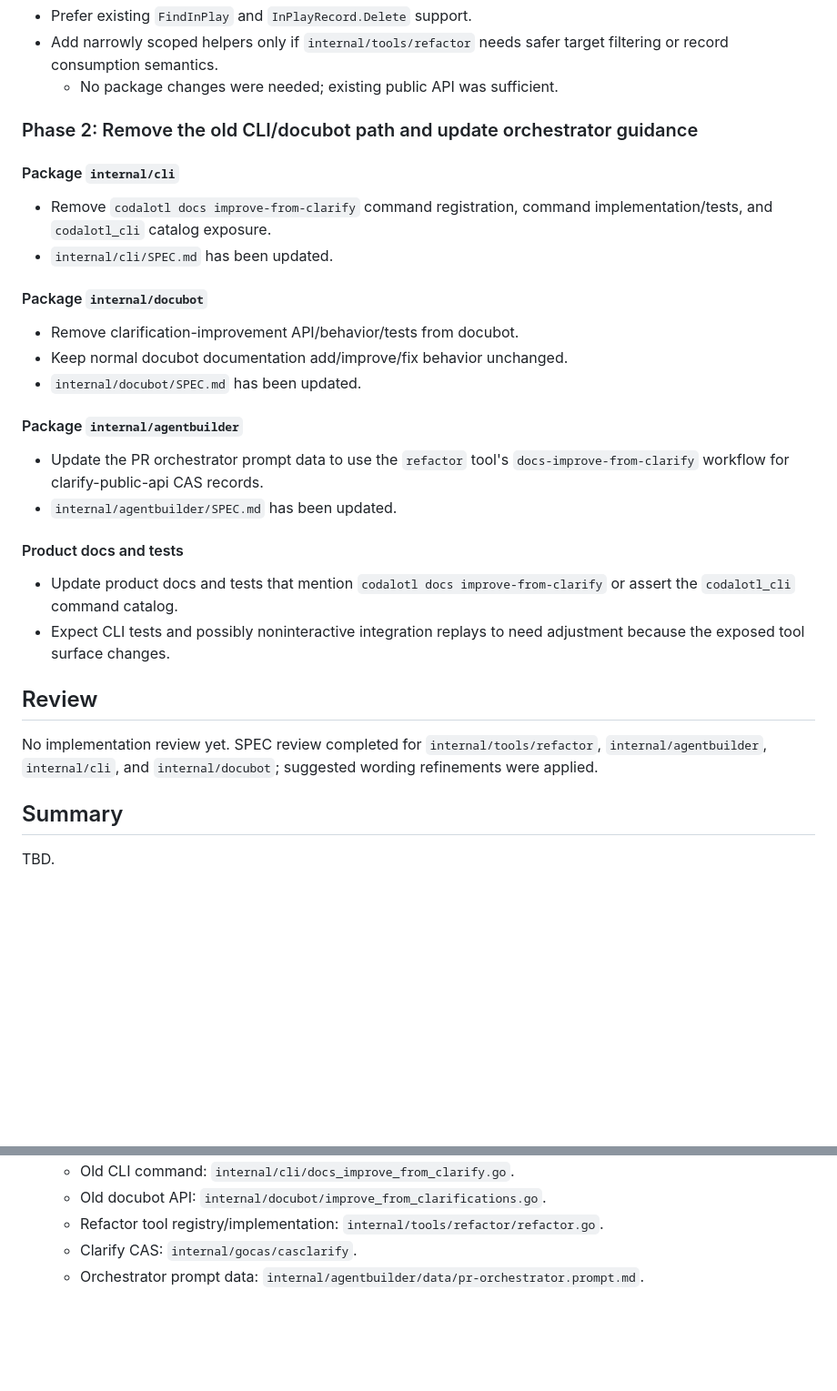
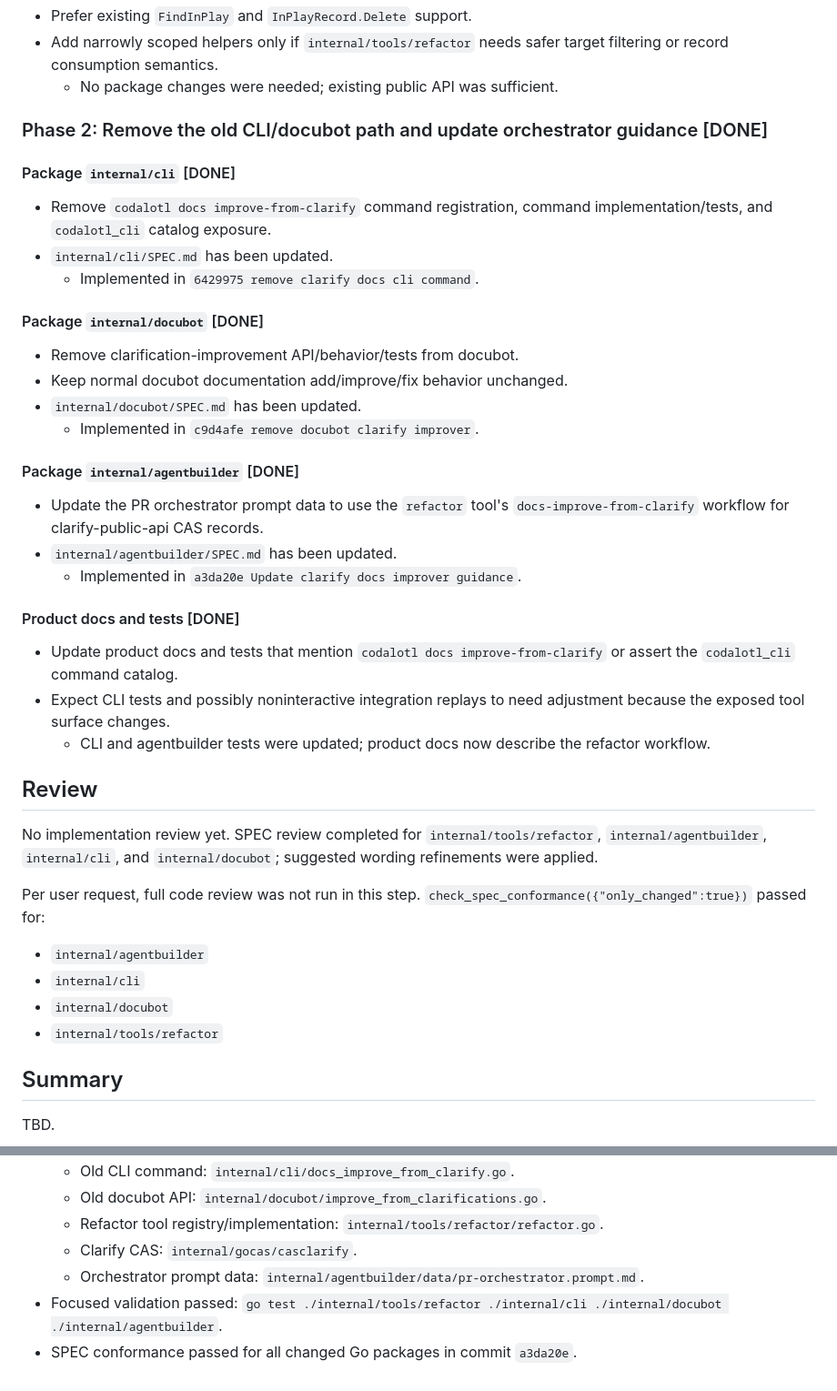
Before and after one commit to codalotl/codalotl, a Markdown page: .prs/2026-05-14_1778780564_clarify-improve-improver.md, 2 parts joined by grey strips. Shown at 91% size. Drawn GitHub-style; blank space fills up the shorter version.

Commit message:
Record clarify improver validation

```diff
--- a/.prs/2026-05-14_1778780564_clarify-improve-improver.md
+++ b/.prs/2026-05-14_1778780564_clarify-improve-improver.md
@@ -36,28 +36,38 @@ So, let's do the following:
 - Add narrowly scoped helpers only if `internal/tools/refactor` needs safer target filtering or record consumption semantics.
 	- No package changes were needed; existing public API was sufficient.
 
-### Phase 2: Remove the old CLI/docubot path and update orchestrator guidance
+### Phase 2: Remove the old CLI/docubot path and update orchestrator guidance [DONE]
 
-#### Package `internal/cli`
+#### Package `internal/cli` [DONE]
 - Remove `codalotl docs improve-from-clarify` command registration, command implementation/tests, and `codalotl_cli` catalog exposure.
 - `internal/cli/SPEC.md` has been updated.
+	- Implemented in `6429975 remove clarify docs cli command`.
 
-#### Package `internal/docubot`
+#### Package `internal/docubot` [DONE]
 - Remove clarification-improvement API/behavior/tests from docubot.
 - Keep normal docubot documentation add/improve/fix behavior unchanged.
 - `internal/docubot/SPEC.md` has been updated.
+	- Implemented in `c9d4afe remove docubot clarify improver`.
 
-#### Package `internal/agentbuilder`
+#### Package `internal/agentbuilder` [DONE]
 - Update the PR orchestrator prompt data to use the `refactor` tool's `docs-improve-from-clarify` workflow for clarify-public-api CAS records.
 - `internal/agentbuilder/SPEC.md` has been updated.
+	- Implemented in `a3da20e Update clarify docs improver guidance`.
 
-#### Product docs and tests
+#### Product docs and tests [DONE]
 - Update product docs and tests that mention `codalotl docs improve-from-clarify` or assert the `codalotl_cli` command catalog.
 - Expect CLI tests and possibly noninteractive integration replays to need adjustment because the exposed tool surface changes.
+	- CLI and agentbuilder tests were updated; product docs now describe the refactor workflow.
 
 ## Review
 
 No implementation review yet. SPEC review completed for `internal/tools/refactor`, `internal/agentbuilder`, `internal/cli`, and `internal/docubot`; suggested wording refinements were applied.
+
+Per user request, full code review was not run in this step. `check_spec_conformance({"only_changed":true})` passed for:
+- `internal/agentbuilder`
+- `internal/cli`
+- `internal/docubot`
+- `internal/tools/refactor`
 
 ## Summary
 
@@ -74,3 +84,5 @@ TBD.
   - Refactor tool registry/implementation: `internal/tools/refactor/refactor.go`.
   - Clarify CAS: `internal/gocas/casclarify`.
   - Orchestrator prompt data: `internal/agentbuilder/data/pr-orchestrator.prompt.md`.
+- Focused validation passed: `go test ./internal/tools/refactor ./internal/cli ./internal/docubot ./internal/agentbuilder`.
+- SPEC conformance passed for all changed Go packages in commit `a3da20e`.
```
